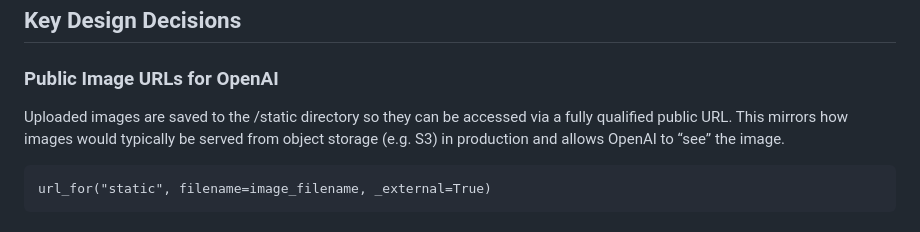
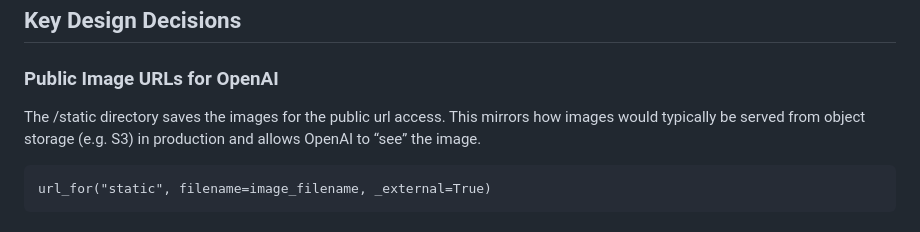
Before and after one commit to kanec1/meme-generator, a Markdown page: README.md, the part around the change. GitHub-like rendering.

Commit message:
new readme

````diff
--- a/README.md
+++ b/README.md
@@ -65,7 +65,7 @@ http://localhost:5000
 ## Key Design Decisions
 ### Public Image URLs for OpenAI
 
-Uploaded images are saved to the /static directory so they can be accessed via a fully qualified public URL. This mirrors how images would typically be served from object storage (e.g. S3) in production and allows OpenAI to “see” the image.
+The /static directory saves the images for the public url access. This mirrors how images would typically be served from object storage (e.g. S3) in production and allows OpenAI to “see” the image.
 
 ```
 url_for("static", filename=image_filename, _external=True)
````
